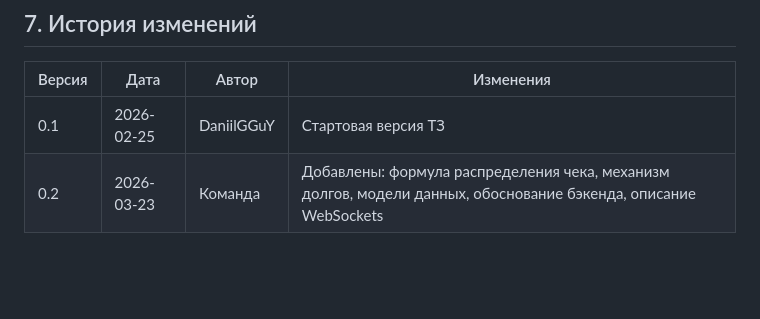
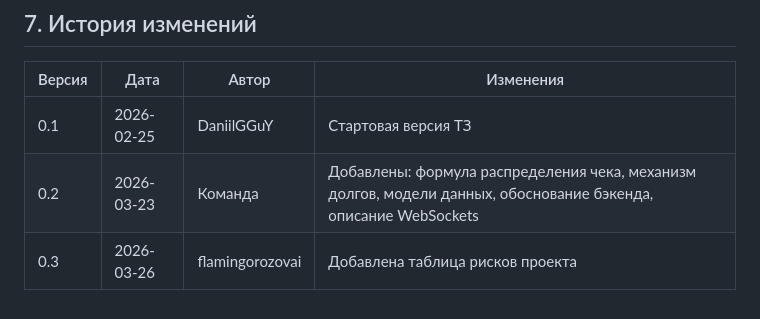
Before and after one commit to Pechenkai/SplitShot, a Markdown page: README.md, the part around the change. Drawn GitHub-style; blank space fills up the shorter version.

Commit message:
обновление таблицы изменений

```diff
--- a/README.md
+++ b/README.md
@@ -116,3 +116,4 @@
 |--------|------------|--------|-----------|
 | 0.1    | 2026-02-25 | DaniilGGuY | Стартовая версия ТЗ |
 |  0.2    | 2026-03-23 | Команда | Добавлены: формула распределения чека, механизм долгов, модели данных, обоснование бэкенда, описание WebSockets |
+| 0.3    | 2026-03-26 | flamingorozovai | Добавлена таблица рисков проекта |
```
